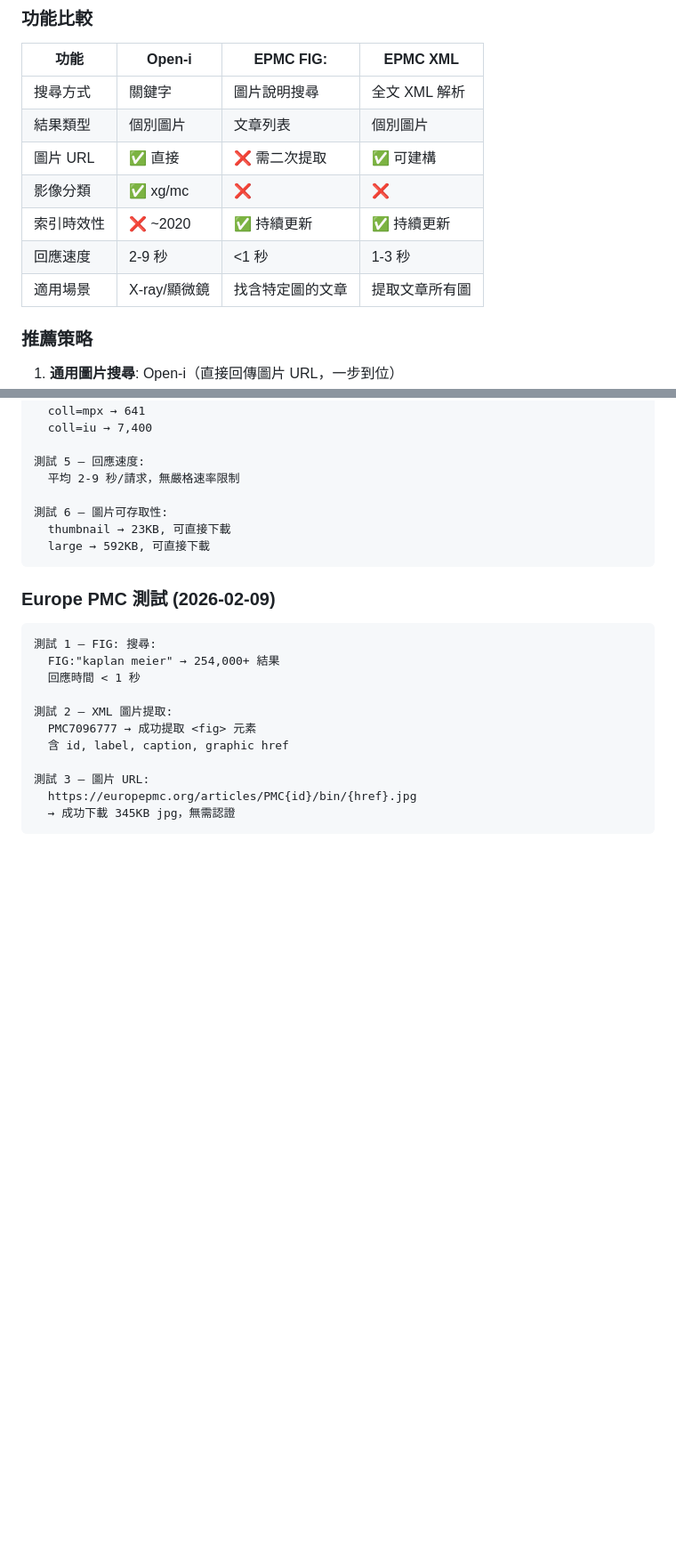
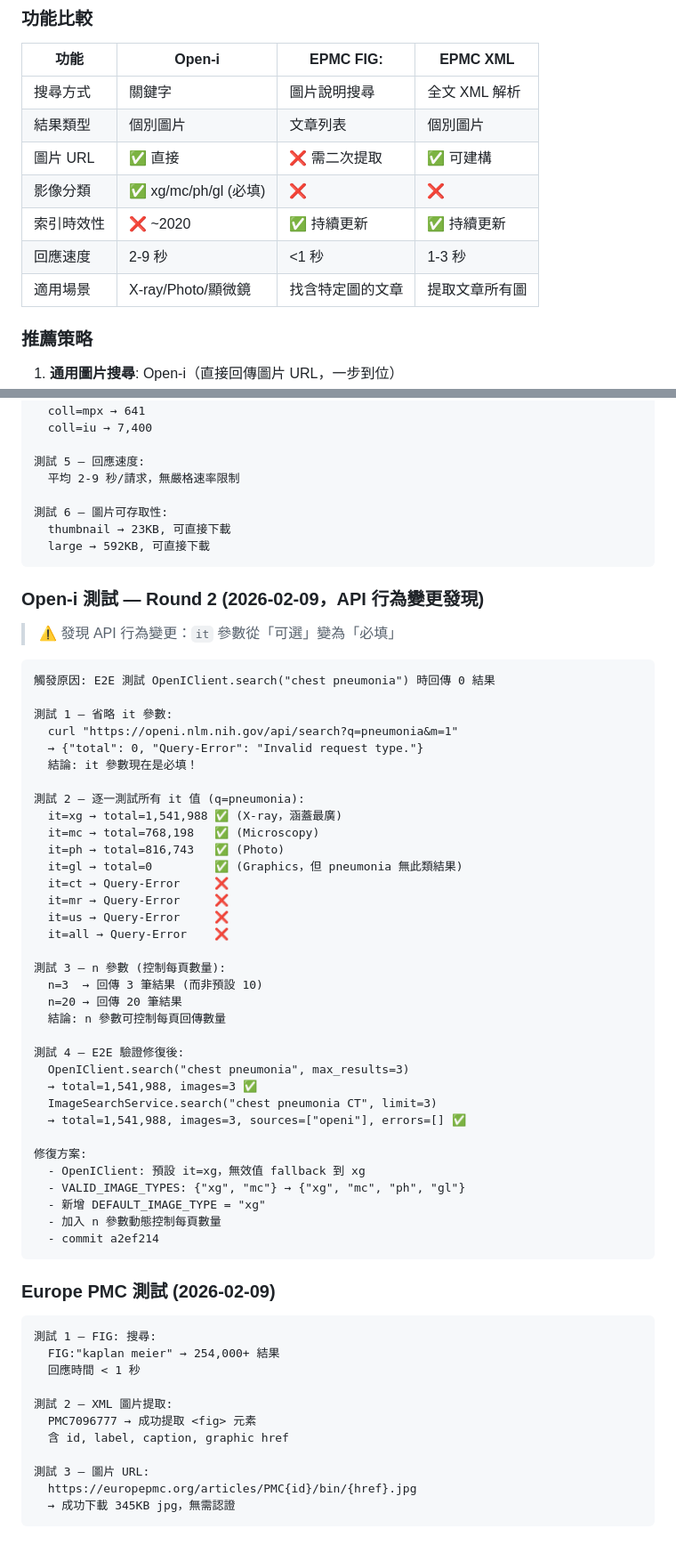
Before and after one commit to u9401066/pubmed-search-mcp, a Markdown page: docs/IMAGE_SEARCH_API.md, 2 parts joined by grey strips. Shown at 89% size. GitHub-like rendering; blank space fills up the shorter version.

````diff
--- a/docs/IMAGE_SEARCH_API.md
+++ b/docs/IMAGE_SEARCH_API.md
@@ -361,10 +394,10 @@ curl "https://openi.nlm.nih.gov/api/search?q=chest+pneumonia&coll=mpx"
 | 搜尋方式 | 關鍵字 | 圖片說明搜尋 | 全文 XML 解析 |
 | 結果類型 | 個別圖片 | 文章列表 | 個別圖片 |
 | 圖片 URL | ✅ 直接 | ❌ 需二次提取 | ✅ 可建構 |
-| 影像分類 | ✅ xg/mc | ❌ | ❌ |
+| 影像分類 | ✅ xg/mc/ph/gl (必填) | ❌ | ❌ |
 | 索引時效性 | ❌ ~2020 | ✅ 持續更新 | ✅ 持續更新 |
 | 回應速度 | 2-9 秒 | <1 秒 | 1-3 秒 |
-| 適用場景 | X-ray/顯微鏡 | 找含特定圖的文章 | 提取文章所有圖 |
+| 適用場景 | X-ray/Photo/顯微鏡 | 找含特定圖的文章 | 提取文章所有圖 |
 
 ### 推薦策略
 
@@ -475,6 +508,47 @@ class ImageResult:
   large → 592KB, 可直接下載
 ```
 
+### Open-i 測試 — Round 2 (2026-02-09，API 行為變更發現)
+
+> ⚠️ 發現 API 行為變更：`it` 參數從「可選」變為「必填」
+
+```
+觸發原因: E2E 測試 OpenIClient.search("chest pneumonia") 時回傳 0 結果
+
+測試 1 — 省略 it 參數:
+  curl "https://openi.nlm.nih.gov/api/search?q=pneumonia&m=1"
+  → {"total": 0, "Query-Error": "Invalid request type."}
+  結論: it 參數現在是必填！
+
+測試 2 — 逐一測試所有 it 值 (q=pneumonia):
+  it=xg → total=1,541,988 ✅ (X-ray，涵蓋最廣)
+  it=mc → total=768,198   ✅ (Microscopy)
+  it=ph → total=816,743   ✅ (Photo)
+  it=gl → total=0         ✅ (Graphics，但 pneumonia 無此類結果)
+  it=ct → Query-Error     ❌
+  it=mr → Query-Error     ❌
+  it=us → Query-Error     ❌
+  it=all → Query-Error    ❌
+
+測試 3 — n 參數 (控制每頁數量):
+  n=3  → 回傳 3 筆結果 (而非預設 10)
+  n=20 → 回傳 20 筆結果
+  結論: n 參數可控制每頁回傳數量
+
+測試 4 — E2E 驗證修復後:
+  OpenIClient.search("chest pneumonia", max_results=3)
+  → total=1,541,988, images=3 ✅
+  ImageSearchService.search("chest pneumonia CT", limit=3)
+  → total=1,541,988, images=3, sources=["openi"], errors=[] ✅
+
+修復方案:
+  - OpenIClient: 預設 it=xg，無效值 fallback 到 xg
+  - VALID_IMAGE_TYPES: {"xg", "mc"} → {"xg", "mc", "ph", "gl"}
+  - 新增 DEFAULT_IMAGE_TYPE = "xg"
+  - 加入 n 參數動態控制每頁數量
+  - commit a2ef214
+```
+
 ### Europe PMC 測試 (2026-02-09)
 
 ```
````
Also changed, not shown: other parts of docs/IMAGE_SEARCH_API.md (+58 -25 lines).
